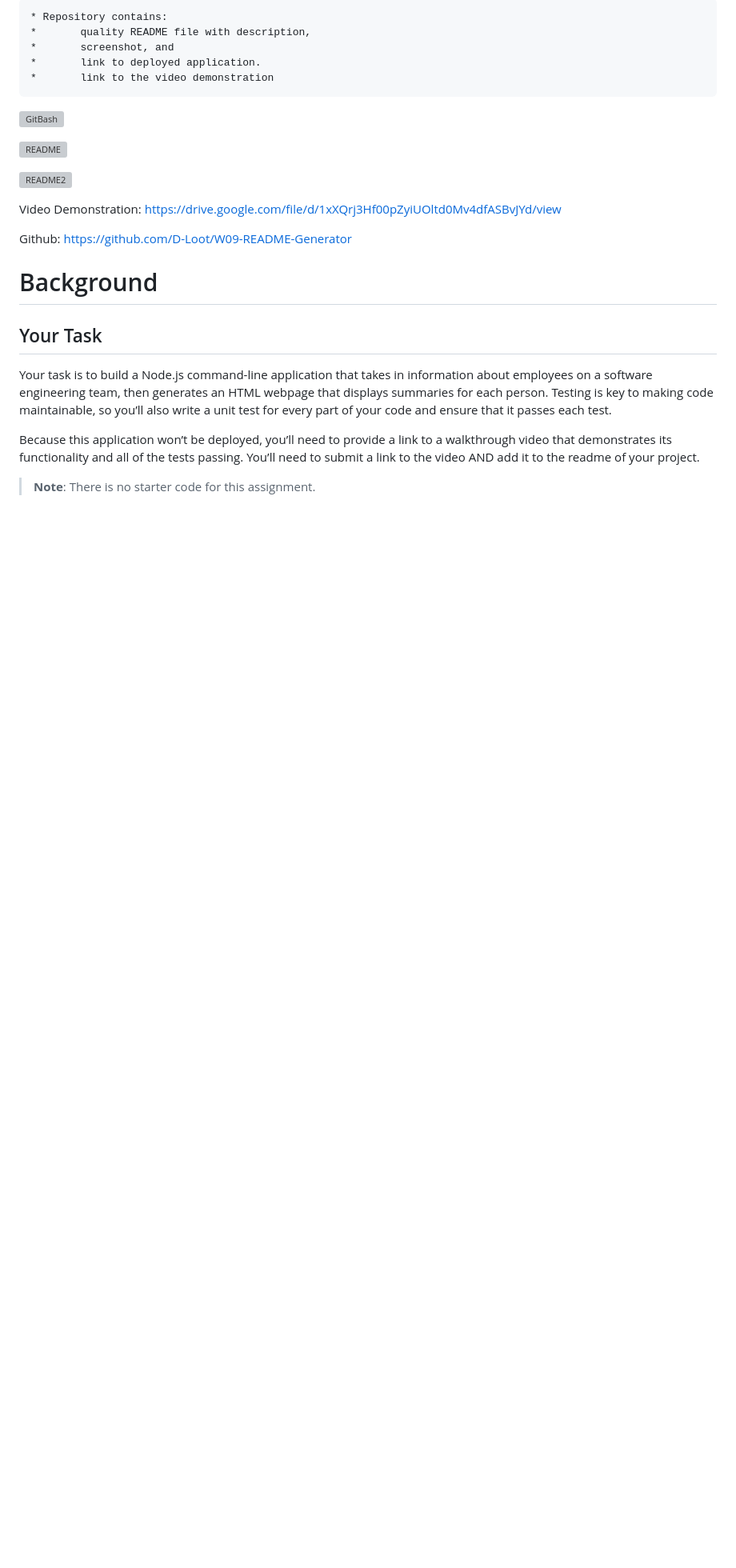
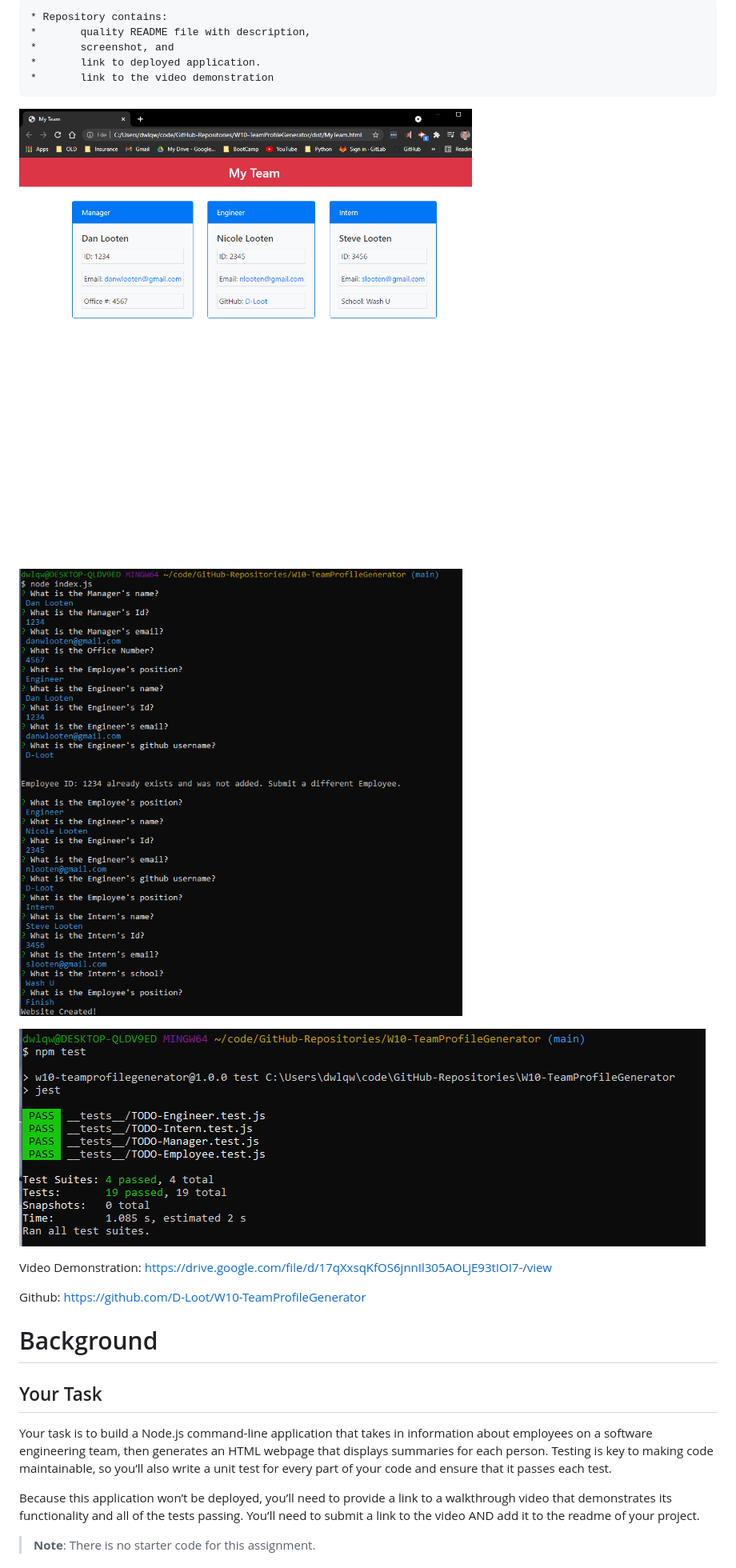
Before and after one commit to D-Loot/W10-TeamProfileGenerator, a Markdown page: README.md, the part around the change. Shown: that part at 80% size. Rendered like a GitHub page; pictures changed too: Assets/CommandLine.PNG (added), Assets/TestInfo.PNG (added), Assets/WebSite.PNG (added); blank space fills up the shorter version; grey boxes are pictures that could not be loaded.

Commit message:
Updated the index.js to open GH link in a new tab, created screenshots for the README file and added an example of the generated html file.

```diff
--- a/README.md
+++ b/README.md
@@ -44,15 +44,15 @@ Once the files were finalized, everything was uploaded to a Github Repository
     *       link to deployed application.
     *       link to the video demonstration
 
-![GitBash](./assets/GitBash.PNG)
+![WebSite](./Assets/WebSite.PNG)
 
-![README](./assets/README.PNG)
+![CommandLine](./Assets/CommandLine.PNG)
 
-![README2](./assets/README2.PNG)
+![TestInfo](./Assets/TestInfo.PNG)
 
-Video Demonstration: https://drive.google.com/file/d/1xXQrj3Hf00pZyiUOltd0Mv4dfASBvJYd/view
+Video Demonstration: https://drive.google.com/file/d/17qXxsqKfOS6jnnIl305AOLjE93tIOI7-/view
 
-Github: https://github.com/D-Loot/W09-README-Generator
+Github: https://github.com/D-Loot/W10-TeamProfileGenerator
 
 # Background
 
```
Also changed, not shown: 2 other files.
